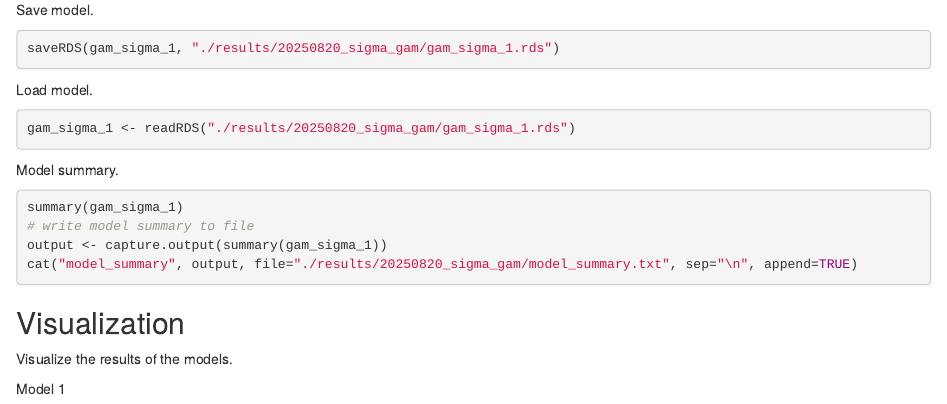
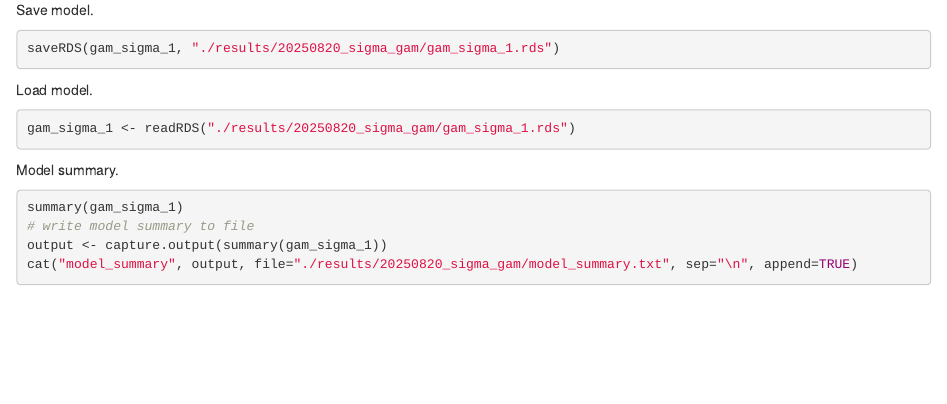
Before and after one commit to arianna-bienati/uid_np, an R Markdown document (regression_modeling/analysis_fluct_comp_20250820_sigma_gam.Rmd): the page in a window 1100 px wide, from 1760 px down. Rendered offline with R 4.5, knitr and Pandoc, with nearby package versions; the code chunks are not run, so their results and figures are left out.

Commit message:
clean regression model scripts: remove unused code

````diff
--- a/regression_modeling/analysis_fluct_comp_20250820_sigma_gam.Rmd
+++ b/regression_modeling/analysis_fluct_comp_20250820_sigma_gam.Rmd
@@ -129,13 +129,3 @@ summary(gam_sigma_1)
 output <- capture.output(summary(gam_sigma_1))
 cat("model_summary", output, file="./results/20250820_sigma_gam/model_summary.txt", sep="\n", append=TRUE)
 ```
-
-## Visualization
-
-Visualize the results of the models.
-
-Model 1
-
-```{r}
-
-```
````
